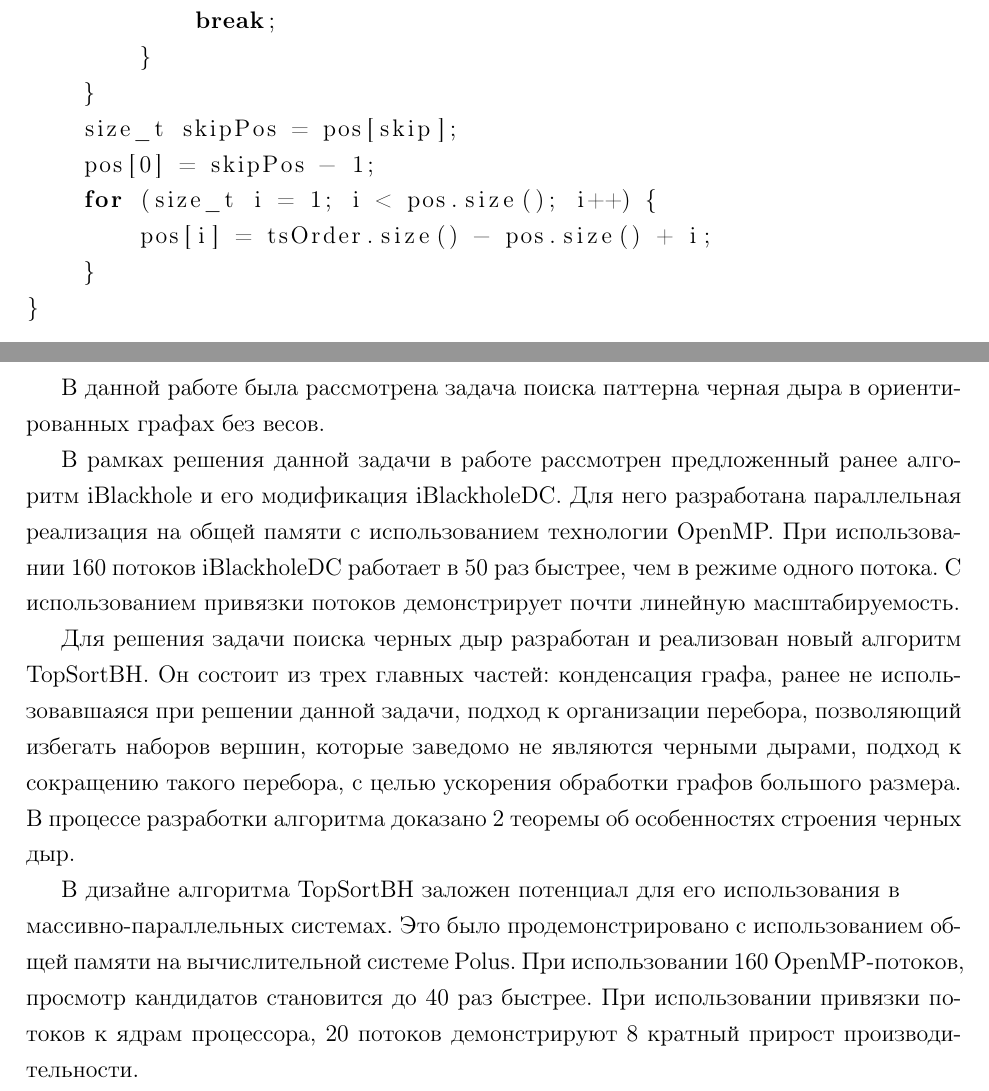
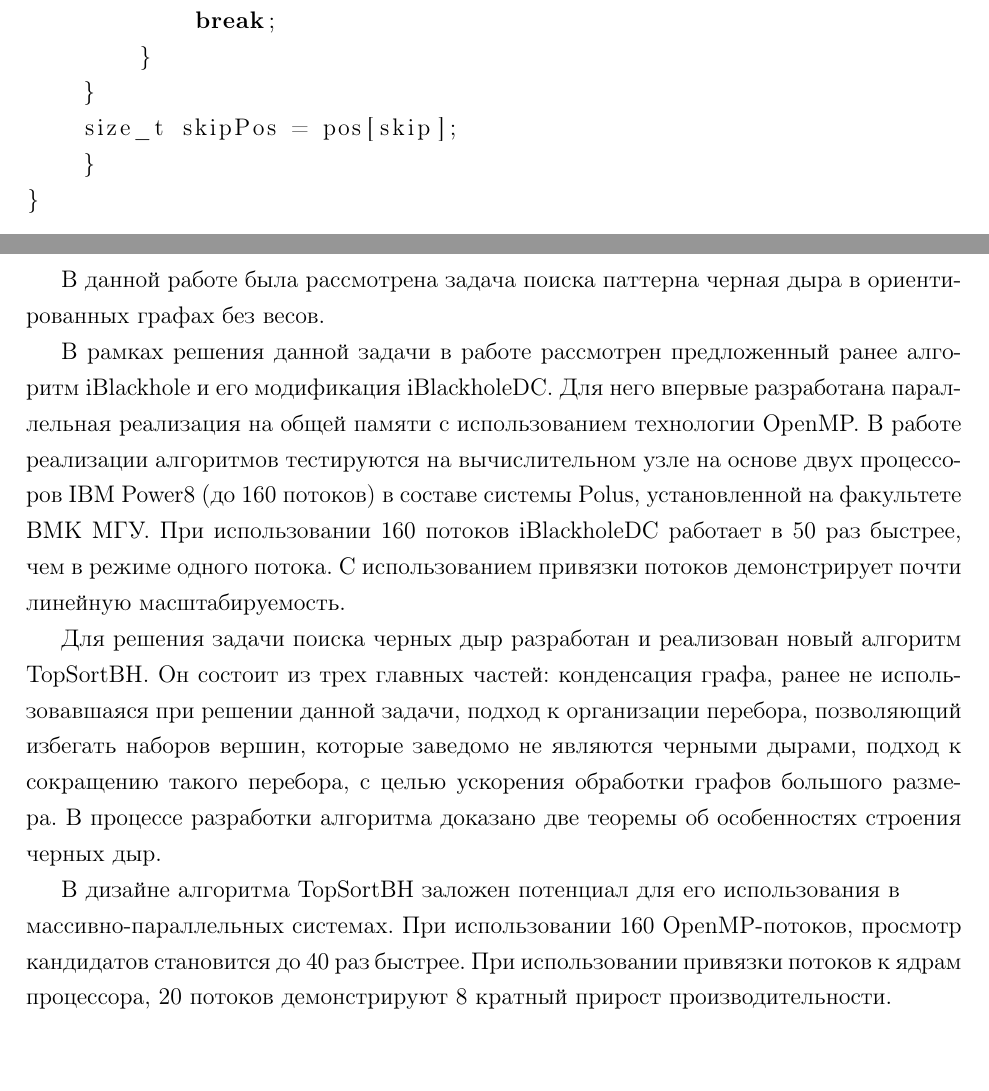
Before and after one commit to pokachopotun/master-thesis, a LaTeX thesis (thesis.tex): two parts of pages 28 and 41 of 43, joined at a grey line, cut so that both start at the same text. Compiled offline with pdfLaTeX.

Commit message:
Последние правки

```diff
--- a/thesis.tex
+++ b/thesis.tex
@@ -1134,12 +1134,13 @@ void ForceSkipFast(const vector<size_t>& tsOrder,
         }
     }
     size_t skipPos = pos[skip];
-    pos[0] = skipPos - 1;
-    for (size_t i = 1; i < pos.size(); i++) {
-	pos[i] = tsOrder.size() - pos.size() + i;
     }
 }
 \end{lstlisting}
+
+%    pos[0] = skipPos - 1;
+%for (size_t i = 1; i < pos.size(); i++) {
+%	pos[i] = tsOrder.size() - pos.size() + i;
 
 В силу комбинаторной природы задачи, рассмотрение всех черных дыр некоторого графа может
 потребовать больших временных ресурсов. В ситуации, когда необходимо быстро обнаружить
@@ -1542,7 +1543,8 @@ TopSortBH. Алгоритм TopSortBH был запущен на графе RMAT
 %\end{itemize}
 
 В рамках решения данной задачи в работе рассмотрен предложенный ранее алгоритм iBlackhole и его модификация
-iBlackholeDC. Для него разработана параллельная реализация на общей памяти с использованием технологии OpenMP. При использовании 160 потоков iBlackholeDC
+iBlackholeDC. Для него впервые разработана параллельная реализация на общей памяти с использованием технологии OpenMP. В работе реализации алгоритмов тестируются на вычислительном узле на основе двух процессоров IBM Power8 (до 160 потоков) в составе системы Polus, установленной на факультете ВМК МГУ.
+При использовании 160 потоков iBlackholeDC
 работает в 50 раз быстрее, чем в режиме одного потока. С использованием привязки потоков демонстрирует
 почти линейную масштабируемость.
 
@@ -1551,10 +1553,10 @@ iBlackholeDC. Для него разработана параллельная р
 использовавшаяся при решении данной задачи, подход к организации перебора,
 позволяющий избегать наборов вершин, которые заведомо не являются черными дырами,
 подход к сокращению такого перебора, с целью ускорения обработки графов большого размера.
-В процессе разработки алгоритма доказано 2 теоремы об особенностях строения черных дыр.
+В процессе разработки алгоритма доказано две теоремы об особенностях строения черных дыр.
 
 В дизайне алгоритма TopSortBH заложен потенциал для его использования в \\
-массивно-параллельных системах. Это было продемонстрировано с использованием общей памяти на вычислительной системе Polus.
+массивно-параллельных системах.
 При использовании 160 OpenMP-потоков, просмотр кандидатов становится до 40 раз быстрее.
 При использовании привязки потоков к ядрам процессора, 20 потоков демонстрируют 8 кратный прирост производительности.
 
```
Also changed, not shown: thesis.tex (10 more changed lines).
